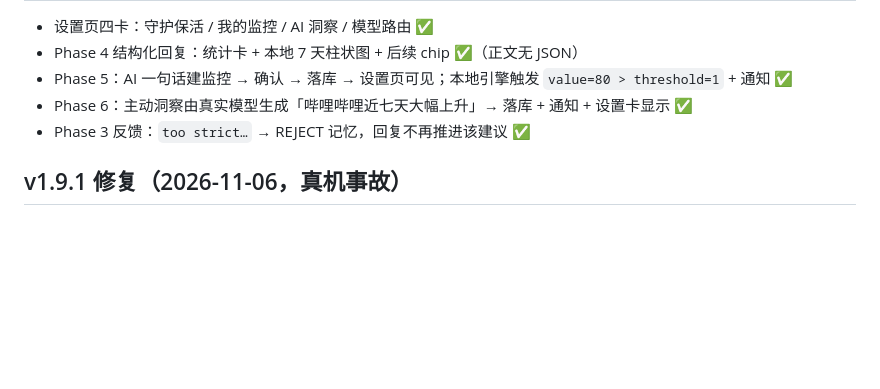
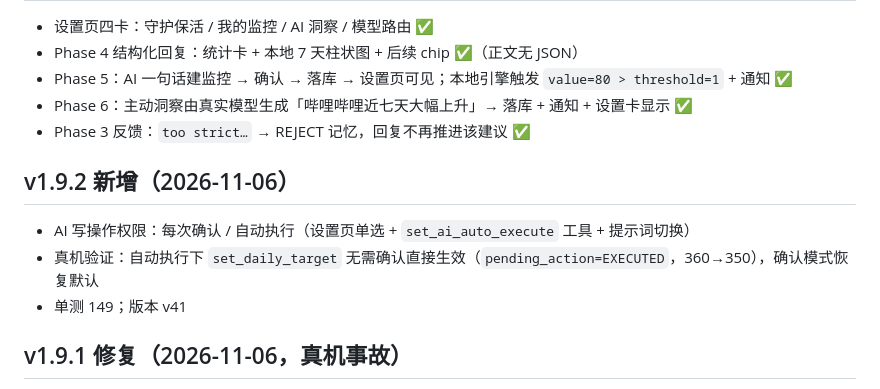
Before and after one commit to rockfox0/ai-usage-guard, a Markdown page: docs/AI_UPGRADE_PROGRESS.md, the part around the change. Drawn GitHub-style; blank space fills up the shorter version.

```diff
--- a/docs/AI_UPGRADE_PROGRESS.md
+++ b/docs/AI_UPGRADE_PROGRESS.md
@@ -51,6 +51,12 @@
 - Phase 6：主动洞察由真实模型生成「哔哩哔哩近七天大幅上升」→ 落库 + 通知 + 设置卡显示 ✅
 - Phase 3 反馈：`too strict…` → REJECT 记忆，回复不再推进该建议 ✅
 
+## v1.9.2 新增（2026-11-06）
+
+- AI 写操作权限：每次确认 / 自动执行（设置页单选 + `set_ai_auto_execute` 工具 + 提示词切换）
+- 真机验证：自动执行下 `set_daily_target` 无需确认直接生效（`pending_action=EXECUTED`，360→350），确认模式恢复默认
+- 单测 149；版本 v41
+
 ## v1.9.1 修复（2026-11-06，真机事故）
 
 - 事故：超额模式下哔哩哔哩未超额仍被拦
```
Also changed, not shown: IMPLEMENTATION.md (+33 -0 lines), README.md (+2 -0 lines), docs/screenshots/17_ai_permissions.png (added), 12 other files.
